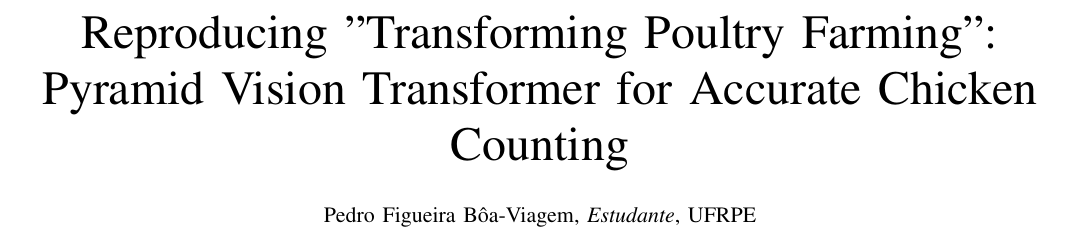
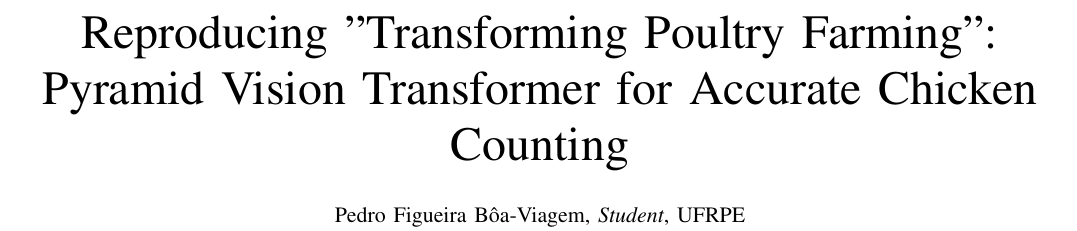
Before and after one commit to PepeuFBV/chicken-counting, a LaTeX paper (report/main.tex): part of page 1 of 6, cut so that both start at the same text. Compiled offline with pdfLaTeX.

Commit message:
fix: correct author role from 'Estudante' to 'Student' in main.tex

```diff
--- a/report/main.tex
+++ b/report/main.tex
@@ -18,7 +18,7 @@
 \fancyhead[R]{\small\thepage}
 
 \title{\reporttitle}
-\author{Pedro Figueira Bôa-Viagem, \textit{Estudante}, UFRPE}
+\author{Pedro Figueira Bôa-Viagem, \textit{Student}, UFRPE}
 \date{\today}
 
 \begin{document}
```
